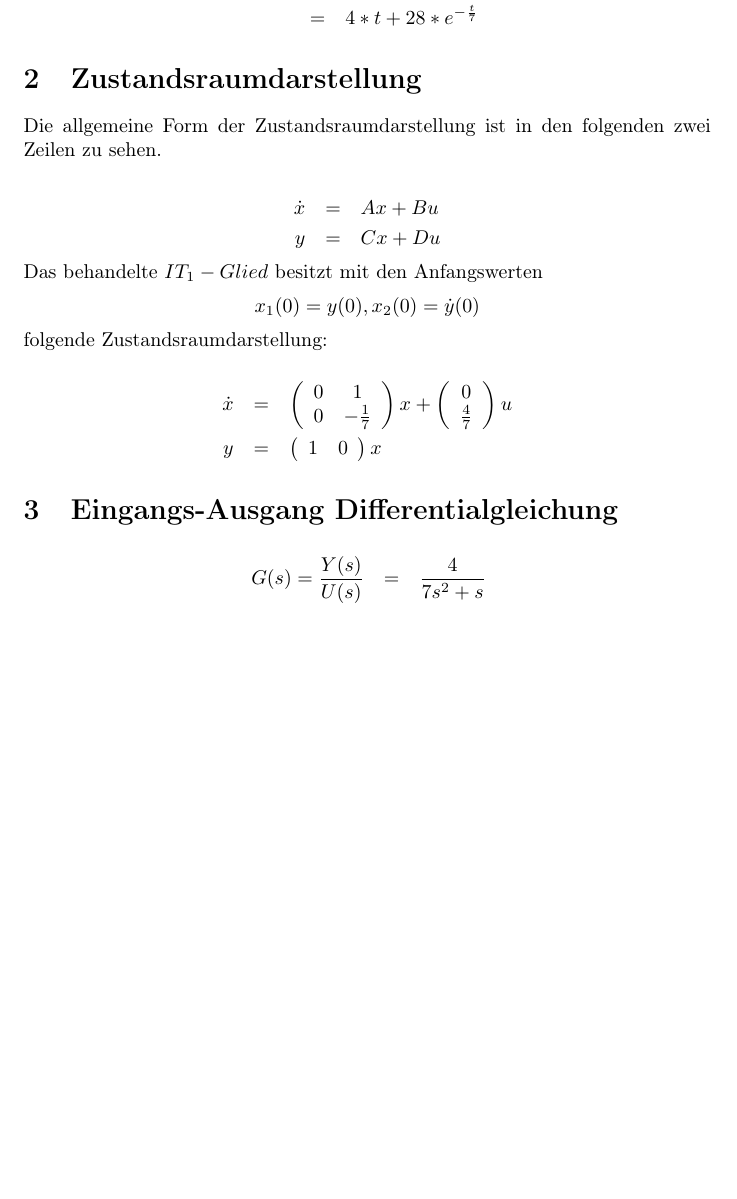
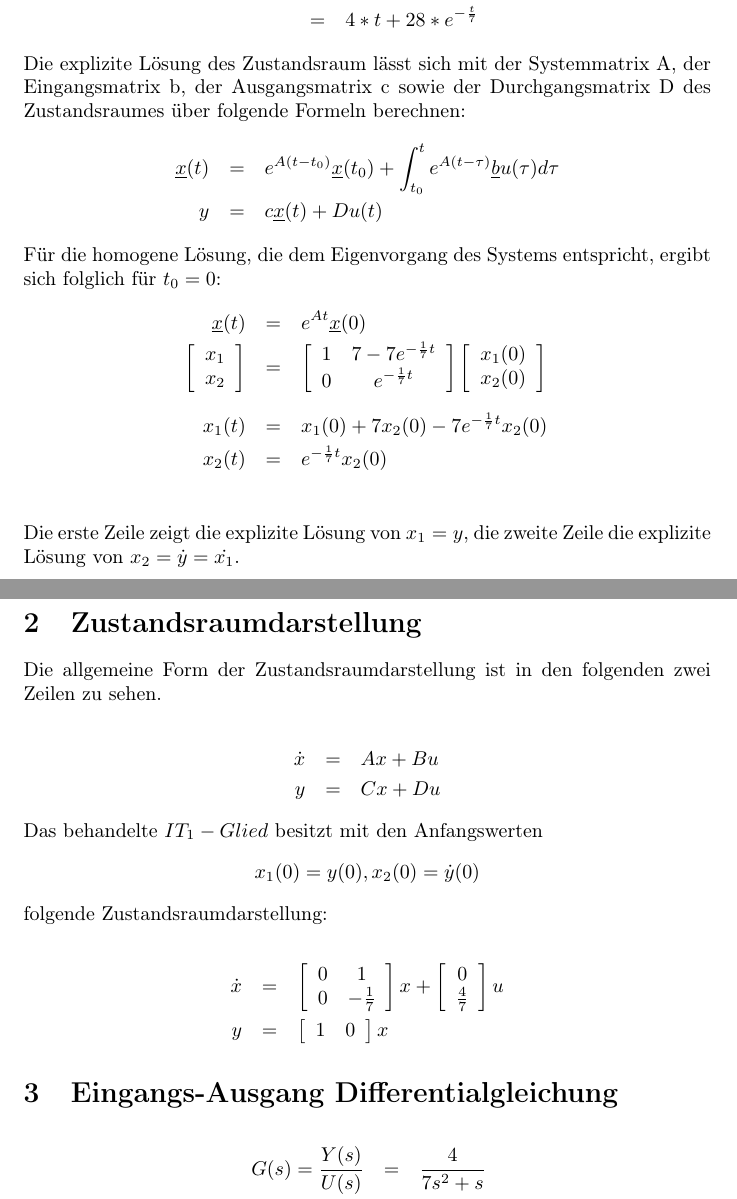
Before and after one commit to Ralerus/Signale-Systeme, a LaTeX document (main.tex, which reads explicit_solution.tex, state_space_representation.tex): part of page 2 of 8 before the commit and two parts of pages 2 and 3 of 9 after it, the two joined at a grey line, cut so that both start at the same text, the shorter picture padded with empty space. Compiled offline with pdfLaTeX.

Commit message:
extend explicit solution #3

```diff
--- a/explicit_solution.tex
+++ b/explicit_solution.tex
@@ -15,3 +15,23 @@ Durch die Integration der expliziten Lösung kommen wir auf h(t):
 	h(t) &=& \int_{0}^{t}g(\tau)d\tau \\
 	&=& 4 * t + 28*e^{-\frac{t}{7}}
 \end{eqnarray*}
+
+\noindent
+Die explizite Lösung des Zustandsraum lässt sich mit der Systemmatrix A, der Eingangsmatrix b, der Ausgangsmatrix c sowie der Durchgangsmatrix D des Zustandsraumes über folgende Formeln berechnen:
+\begin{eqnarray*}
+ \underline{x}(t) &=& e^{A(t-t_{0})} \underline{x}(t_0) + \int_{t_0}^{t}e^{A(t-\tau)}  \underline{b}u(\tau) d\tau \\
+ y &=& c\underline{x}(t) + Du(t)
+\end{eqnarray*}
+
+\noindent
+Für die homogene Lösung, die dem Eigenvorgang des Systems entspricht, ergibt sich folglich für \(t_0=0\):
+\begin{eqnarray*}
+\underline{x}(t) &=& e^{At} \underline{x}(0) \\
+ \left[\begin{array}{c} x_1 \\ x_2 \end{array}\right]&=& \left[\begin{array}{cc} 1 & 7 - 7e^{-\frac{1}{7}t} \\ 0 & e^{-\frac{1}{7}t} \end{array}\right]  \left[\begin{array}{c}x_1(0) \\ x_2(0)\end{array}\right] \\ \\
+ x_1(t) &=& x_1(0) + 7x_2(0) - 7e^{-\frac{1}{7}t}x_2(0) \\
+ x_2(t) &=& e^{-\frac{1}{7}t}x_2(0) \\
+\end{eqnarray*}
+
+
+\noindent
+Die erste Zeile zeigt die explizite Lösung von \(x_1 = y\), die zweite Zeile die explizite Lösung von \(x_2 = \dot{y} = \dot{x_1}\).
--- a/state_space_representation.tex
+++ b/state_space_representation.tex
@@ -10,6 +10,6 @@ Die allgemeine Form der Zustandsraumdarstellung ist in den folgenden zwei Zeilen
 Das behandelte $IT_1-Glied$ besitzt mit den Anfangswerten \[x_1(0) = y(0),  x_2(0) = \dot y(0)\] folgende Zustandsraumdarstellung:
 
 \begin{eqnarray*}
-	\dot x &=& \left(\begin{array}{cc} 0 & 1\\ 0 & -\frac{1}{7}\end{array}\right) x + \left(\begin{array}{c} 0\\ \frac{4}{7}\end{array}\right) u \\
-	y &=& \left(\begin{array}{cc} 1 & 0\end{array}\right) x
+	\dot x &=& \left[\begin{array}{cc} 0 & 1\\ 0 & -\frac{1}{7}\end{array}\right] x + \left[\begin{array}{c} 0\\ \frac{4}{7}\end{array}\right] u \\
+	y &=& \left[\begin{array}{cc} 1 & 0\end{array}\right] x
 \end{eqnarray*}
```
Also changed, not shown: main.pdf.
